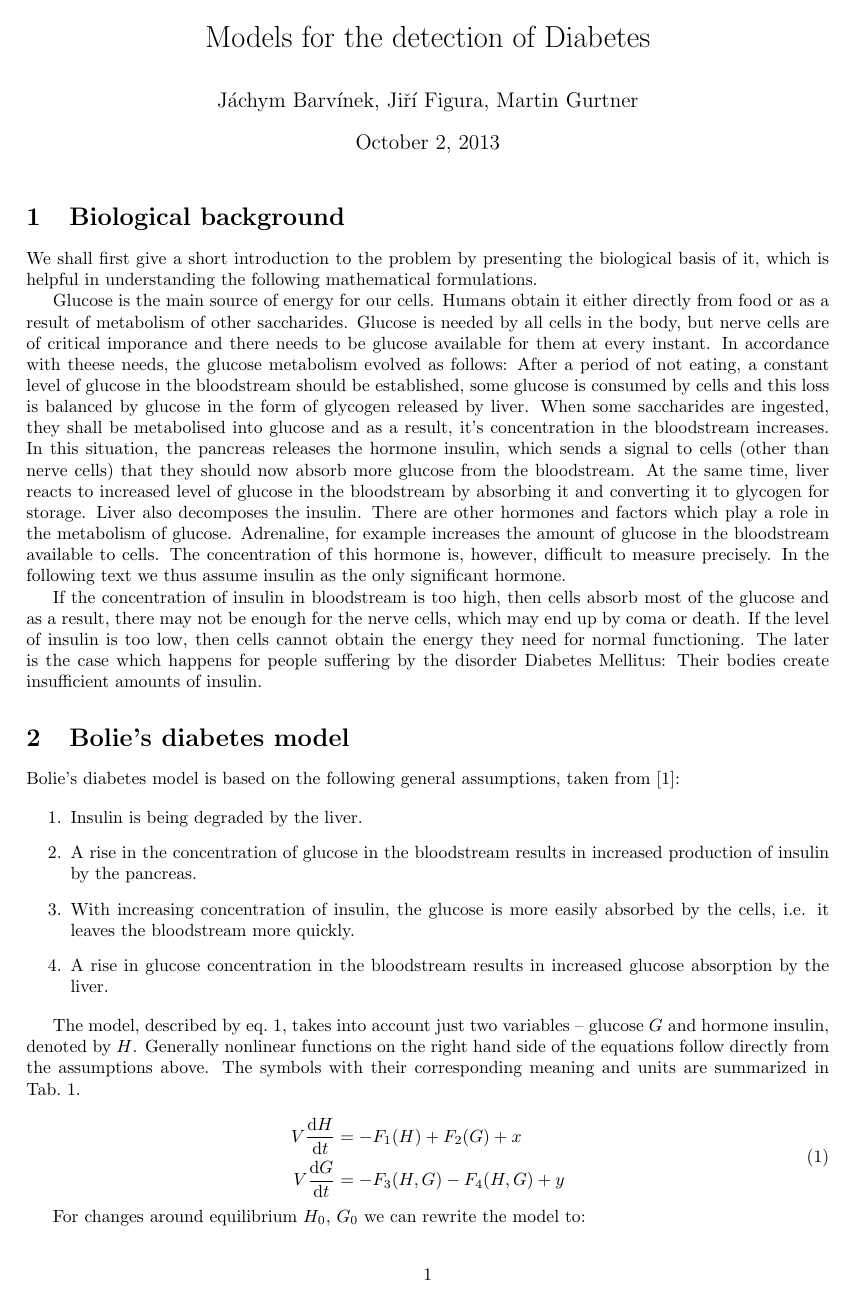
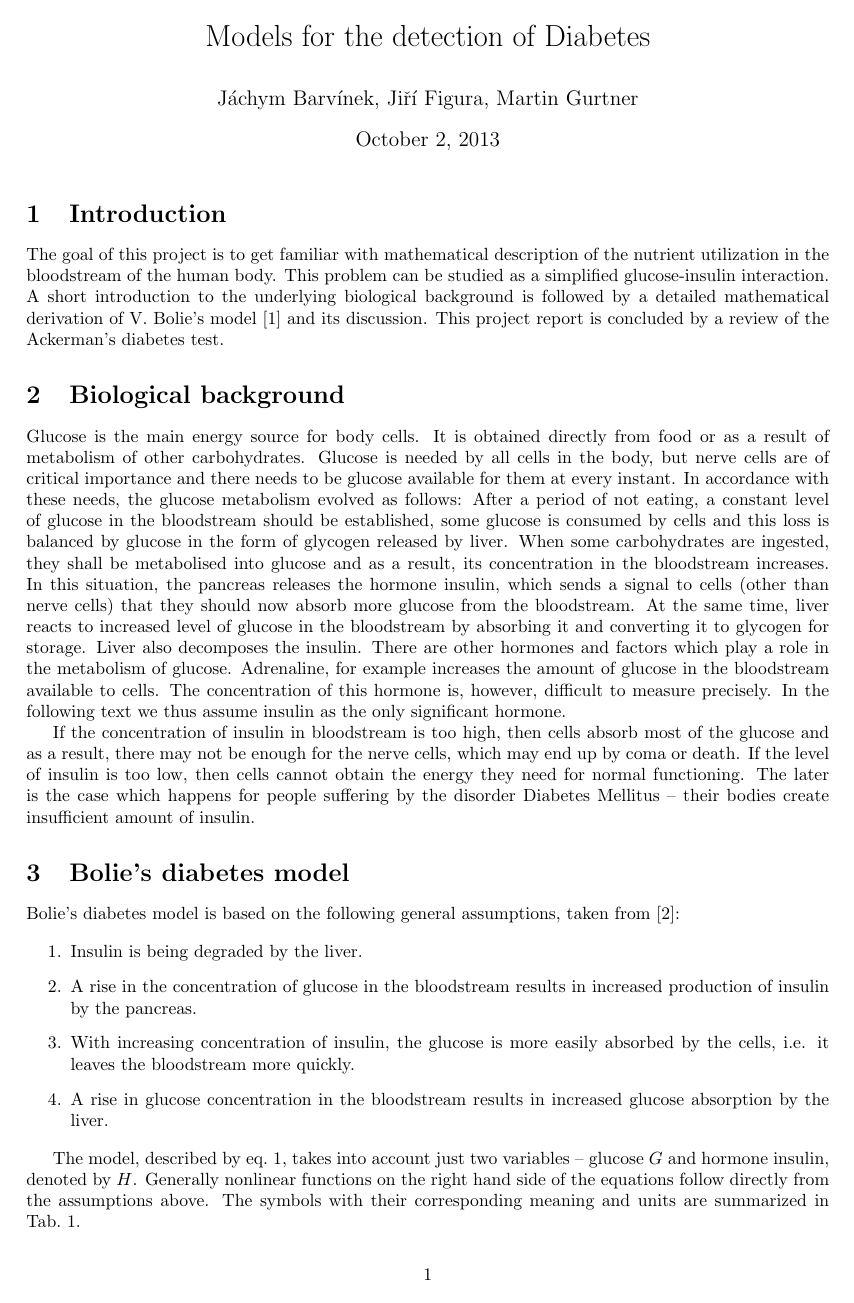
Before and after one commit to martingurtner/ModelOfDiabetes, a LaTeX document (diabetes.tex): page 1 of 5. Compiled offline with pdfLaTeX.

Commit message:
Přidán úvod, opraveny chybičky v úvodním textu, drobné úpravy rovnic..

```diff
--- a/diabetes.tex
+++ b/diabetes.tex
@@ -38,19 +38,21 @@ bottom=2cm, bindingoffset=1cm]{geometry}
 \maketitle
 
 % ------------------------- Biological background  -------------------------
+\section{Introduction}
+
+The goal of this project is to get familiar with mathematical description of the nutrient utilization in the bloodstream of the human body. This problem can be studied as a simplified glucose-insulin interaction.
+%The goal of this project is to get familiar with simplified mathematical description of the glucose-insulin interaction in the bloodstream of the human body.
+A short introduction to the underlying biological background is followed by a detailed mathematical derivation of V. Bolie's model~\cite{bolie1961coefficients} and its discussion. This project report is concluded by a review of the Ackerman's diabetes test.
+
 \section{Biological background}
-We shall first give a short introduction to the problem by presenting the biological basis of it,
-which is helpful in understanding the following mathematical formulations.
 
-Glucose is the main source of energy for our cells.
-Humans obtain it either directly from food or as a result of metabolism of other saccharides.
-Glucose is needed by all cells in the body, but nerve cells are of critical imporance and there needs
-to be glucose available for them at every instant. In accordance with theese needs, the glucose
+Glucose is the main energy source for body cells. It is obtained directly from food or as a result of metabolism of other carbohydrates. Glucose is needed by all cells in the body, but nerve cells are of critical importance and there needs
+to be glucose available for them at every instant. In accordance with these needs, the glucose
 metabolism evolved as follows:
 After a period of not eating, a constant level of glucose in the bloodstream should be established,
 some glucose is consumed by cells and this loss is balanced by glucose in the form of glycogen
-released by liver. When some saccharides are ingested, they shall be metabolised into glucose
-and as a result, it's concentration in the bloodstream increases. In this situation, the pancreas
+released by liver. When some carbohydrates are ingested, they shall be metabolised into glucose
+and as a result, its concentration in the bloodstream increases. In this situation, the pancreas
 releases the hormone insulin, which sends a signal to cells (other than nerve cells) that they should
 now absorb more glucose from the bloodstream. At the same time, liver reacts to increased level of
 glucose in the bloodstream by absorbing it and converting it to glycogen for storage. Liver also
@@ -62,8 +64,8 @@ In the following text we thus assume insulin as the only significant hormone.
 If the concentration of insulin in bloodstream is too high, then cells absorb most of the glucose
 and as a result, there may not be enough for the nerve cells, which may end up by coma or death.
 If the level of insulin is too low, then cells cannot obtain the energy they need for normal functioning.
-The later is the case which happens for people suffering by the disorder Diabetes Mellitus: Their bodies
-create insufficient amounts of insulin.
+The later is the case which happens for people suffering by the disorder Diabetes Mellitus -- their bodies
+create insufficient amount of insulin.
 
 
 % ------------------------- Bolie's diabetes model -------------------------
```
Also changed, not shown: diabetes.tex (33 more changed lines).
